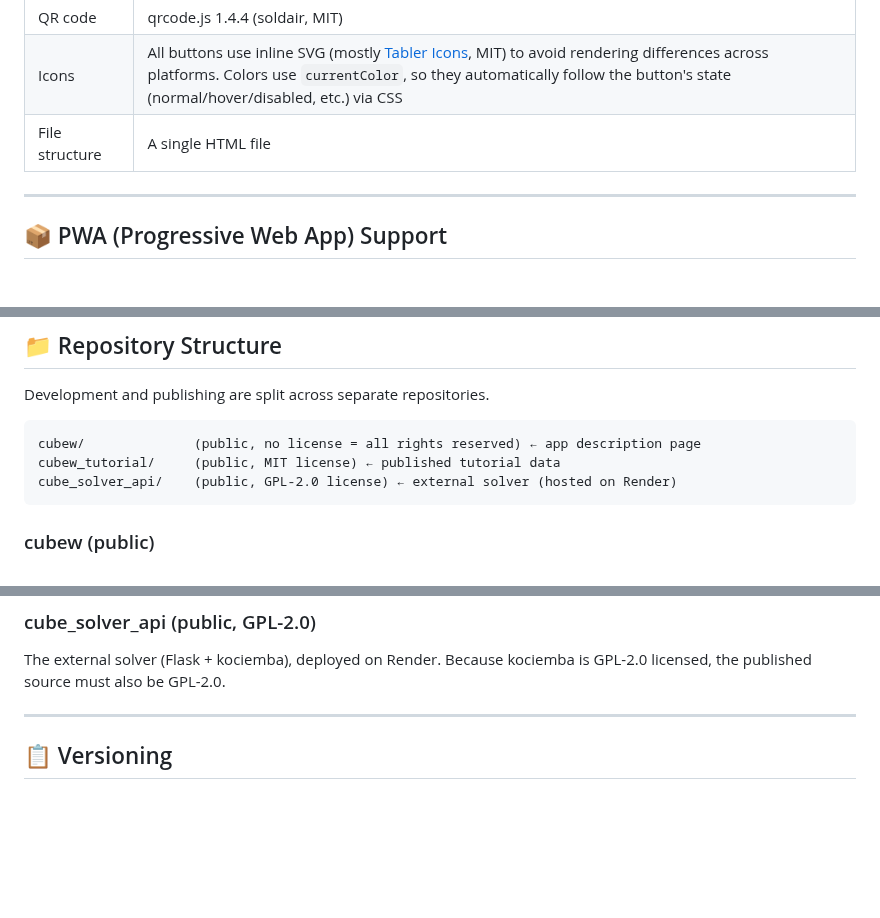
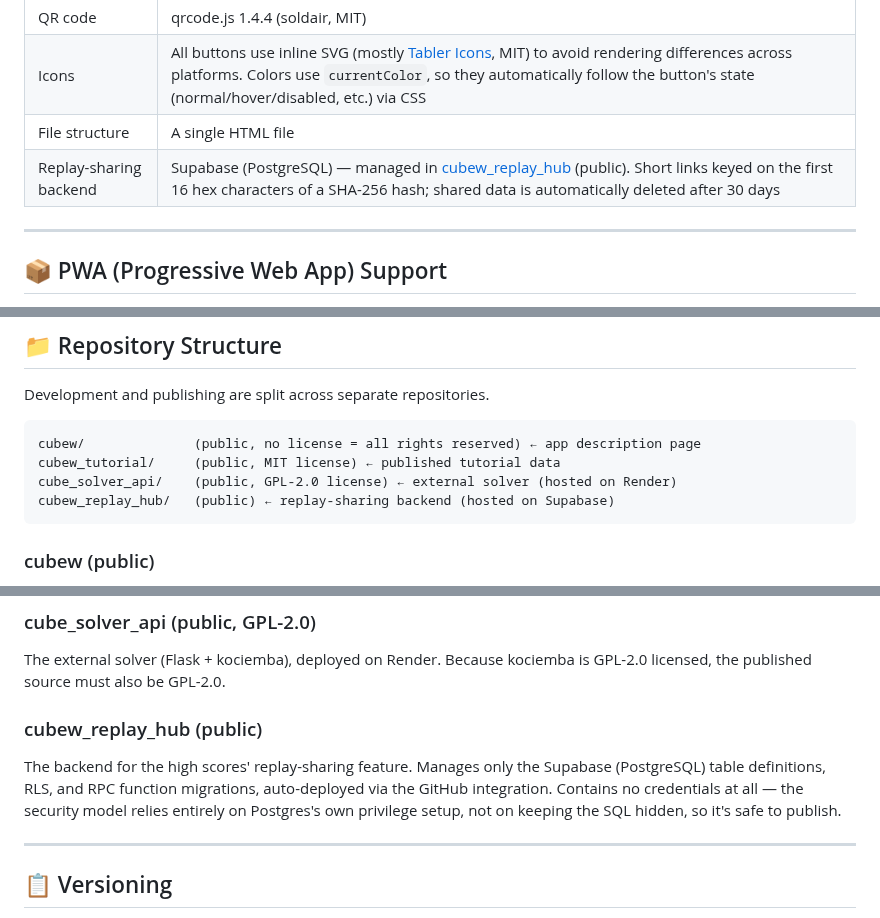
Before and after one commit to itachiwalker/cubew, a Markdown page: README.md, 3 parts joined by grey strips. GitHub-like rendering; blank space fills up the shorter version.

````diff
--- a/README.md
+++ b/README.md
@@ -176,6 +176,7 @@ The SET → History tab's "with CAM" move-command string (see Cube state editor
 | QR code | qrcode.js 1.4.4 (soldair, MIT) |
 | Icons | All buttons use inline SVG (mostly [Tabler Icons](https://tabler.io/icons), MIT) to avoid rendering differences across platforms. Colors use `currentColor`, so they automatically follow the button's state (normal/hover/disabled, etc.) via CSS |
 | File structure | A single HTML file |
+| Replay-sharing backend | Supabase (PostgreSQL) — managed in [cubew_replay_hub](https://github.com/itachiwalker/cubew_replay_hub) (public). Short links keyed on the first 16 hex characters of a SHA-256 hash; shared data is automatically deleted after 30 days |
 
 ---
 
@@ -197,6 +198,7 @@ Development and publishing are split across separate repositories.
 cubew/              (public, no license = all rights reserved) ← app description page
 cubew_tutorial/     (public, MIT license) ← published tutorial data
 cube_solver_api/    (public, GPL-2.0 license) ← external solver (hosted on Render)
+cubew_replay_hub/   (public) ← replay-sharing backend (hosted on Supabase)
 ```
 
 ### cubew (public)
@@ -210,6 +212,10 @@ This repository exists to host the README and accept Issues (feature requests /
 ### cube_solver_api (public, GPL-2.0)
 
 The external solver (Flask + kociemba), deployed on Render. Because kociemba is GPL-2.0 licensed, the published source must also be GPL-2.0.
+
+### cubew_replay_hub (public)
+
+The backend for the high scores' replay-sharing feature. Manages only the Supabase (PostgreSQL) table definitions, RLS, and RPC function migrations, auto-deployed via the GitHub integration. Contains no credentials at all — the security model relies entirely on Postgres's own privilege setup, not on keeping the SQL hidden, so it's safe to publish.
 
 ---
 
````
Also changed, not shown: other parts of README.md (+1 -1 lines), README.ja.md (+8 -2 lines).
